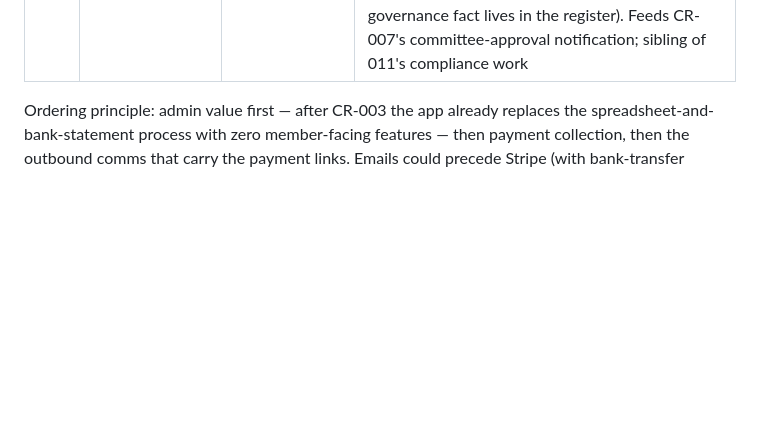
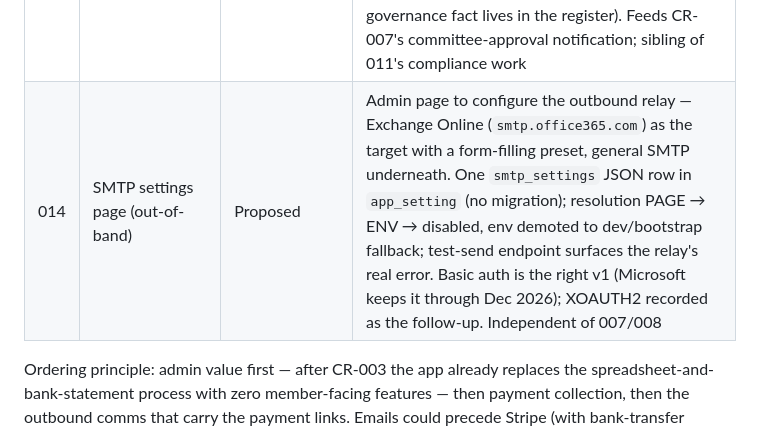
Before and after one commit to plutext/MemberRoll, a Markdown page: docs/ROADMAP.md, the part around the change. Drawn GitHub-style; blank space fills up the shorter version.

Commit message:
CR-014 proposed: SMTP settings page — Exchange-ready, env fallback
Co-Authored-By: Claude Fable 5 <noreply@anthropic.com>

```diff
--- a/docs/ROADMAP.md
+++ b/docs/ROADMAP.md
@@ -97,6 +97,7 @@ data too) → **Committed**.
 | 011 | Constitutional register compliance (out-of-band) | Proposed | Gaps from the 2026-07-18 constitution review, one stage each: register-of-members export (clause 4), clause 4(5) suppression flag, under-18 AGM exclusion (clause 34), documented manual suspension procedure (clause 7). Independent of 007/008 |
 | 012 | Payment receipts (out-of-band) | Verified · committed | On-demand receipt per payment — email or print — covering CR-003 manual payments (clause 38(3)(b): receipt if requested); one shared renderer also backing the CR-004 Stripe receipt. No schema/realm change; independent of 007/008 |
 | 013 | Committee register (out-of-band) | Implemented (2026-07-19, verified) | Records office-bearers + ordinary members as term-bounded appointments (clauses 14–17): current committee, AGM roll (close-all-open-new, atomic like rollover), mid-year casual vacancies, edit/remove corrections, and a `/contacts` seam (current committee emails + the secretary) for CR-007. V7 migration; no Keycloak role (deferred — governance fact lives in the register). Feeds CR-007's committee-approval notification; sibling of 011's compliance work |
+| 014 | SMTP settings page (out-of-band) | Proposed | Admin page to configure the outbound relay — Exchange Online (`smtp.office365.com`) as the target with a form-filling preset, general SMTP underneath. One `smtp_settings` JSON row in `app_setting` (no migration); resolution PAGE → ENV → disabled, env demoted to dev/bootstrap fallback; test-send endpoint surfaces the relay's real error. Basic auth is the right v1 (Microsoft keeps it through Dec 2026); XOAUTH2 recorded as the follow-up. Independent of 007/008 |
 
 Ordering principle: admin value first — after CR-003 the app already
 replaces the spreadsheet-and-bank-statement process with zero
```
Also changed, not shown: docs/change-requests/014-smtp-settings.md (added, +209 -0 lines).
